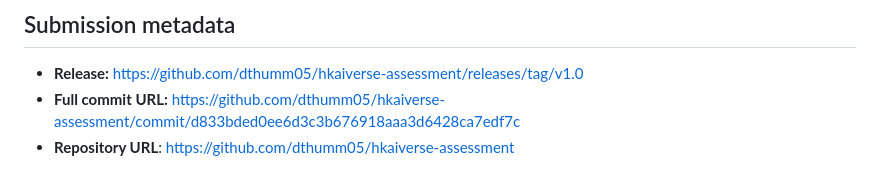
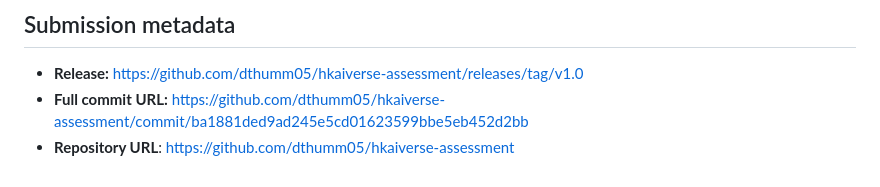
Before and after one commit to dthumm05/hkaiverse-assessment, a Markdown page: README.md, the part around the change. Drawn GitHub-style.

Commit message:
Update README.md
Update final commit URL

```diff
--- a/README.md
+++ b/README.md
@@ -51,5 +51,5 @@ HKAIVERSE-ASSESSMENT/
 ## Submission metadata
 
 - **Release:** https://github.com/dthumm05/hkaiverse-assessment/releases/tag/v1.0
-- **Full commit URL:** https://github.com/dthumm05/hkaiverse-assessment/commit/d833bded0ee6d3c3b676918aaa3d6428ca7edf7c
+- **Full commit URL:** https://github.com/dthumm05/hkaiverse-assessment/commit/ba1881ded9ad245e5cd01623599bbe5eb452d2bb
 - **Repository URL**: https://github.com/dthumm05/hkaiverse-assessment
```
